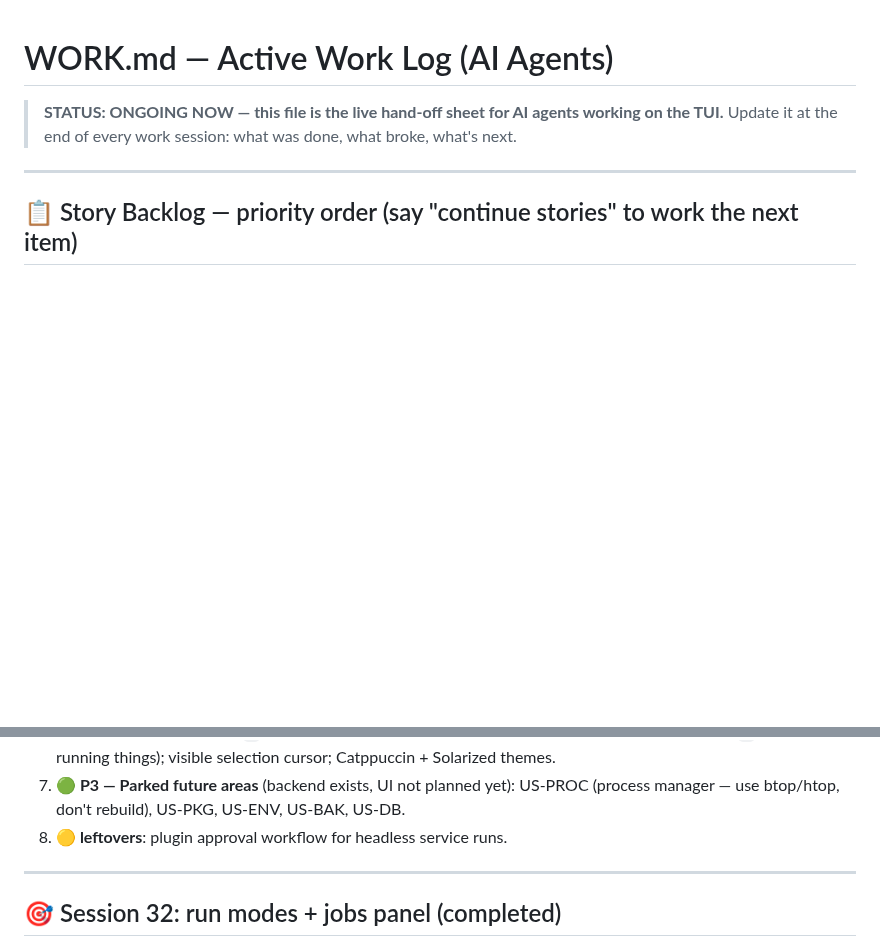
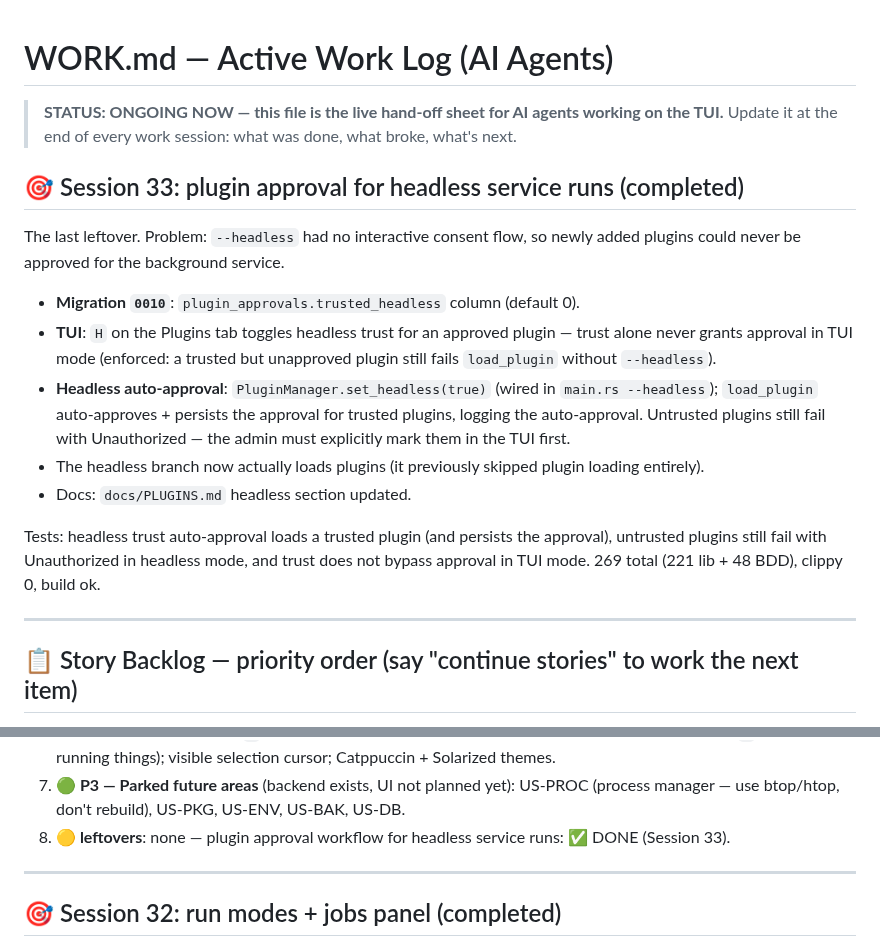
Before and after one commit to Le-4gr/TUI_OP_HUB, a Markdown page: WORK.md, 2 parts joined by grey strips. Rendered like a GitHub page; blank space fills up the shorter version.

Commit message:
docs: headless plugin trust workflow in PLUGINS.md; WORK.md session 33

```diff
--- a/WORK.md
+++ b/WORK.md
@@ -2,6 +2,29 @@
 
 > **STATUS: ONGOING NOW — this file is the live hand-off sheet for AI agents working on the TUI.**
 > Update it at the end of every work session: what was done, what broke, what's next.
+## 🎯 Session 33: plugin approval for headless service runs (completed)
+
+The last leftover. Problem: `--headless` had no interactive consent flow, so
+newly added plugins could never be approved for the background service.
+
+- **Migration `0010`**: `plugin_approvals.trusted_headless` column (default 0).
+- **TUI**: `H` on the Plugins tab toggles headless trust for an approved plugin
+  — trust alone never grants approval in TUI mode (enforced: a trusted but
+  unapproved plugin still fails `load_plugin` without `--headless`).
+- **Headless auto-approval**: `PluginManager.set_headless(true)` (wired in
+  `main.rs --headless`); `load_plugin` auto-approves + persists the approval
+  for trusted plugins, logging the auto-approval. Untrusted plugins still fail
+  with Unauthorized — the admin must explicitly mark them in the TUI first.
+- The headless branch now actually loads plugins (it previously skipped
+  plugin loading entirely).
+- Docs: `docs/PLUGINS.md` headless section updated.
+
+Tests: headless trust auto-approval loads a trusted plugin (and persists the
+approval), untrusted plugins still fail with Unauthorized in headless mode,
+and trust does not bypass approval in TUI mode. 269 total (221 lib + 48 BDD),
+clippy 0, build ok.
+
+
 
 ---
 
@@ -38,7 +61,8 @@
    things); visible selection cursor; Catppuccin + Solarized themes.
 7. **🟢 P3 — Parked future areas** (backend exists, UI not planned yet): US-PROC
    (process manager — use btop/htop, don't rebuild), US-PKG, US-ENV, US-BAK, US-DB.
-8. **🟡 leftovers**: plugin approval workflow for headless service runs.
+8. **🟡 leftovers**: none — plugin approval workflow for headless service runs:
+   ✅ DONE (Session 33).
 
 ---
 
```
Also changed, not shown: docs/PLUGINS.md (+14 -1 lines).
